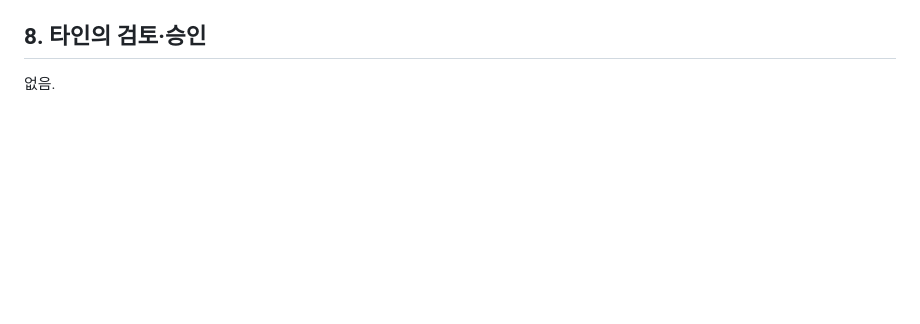
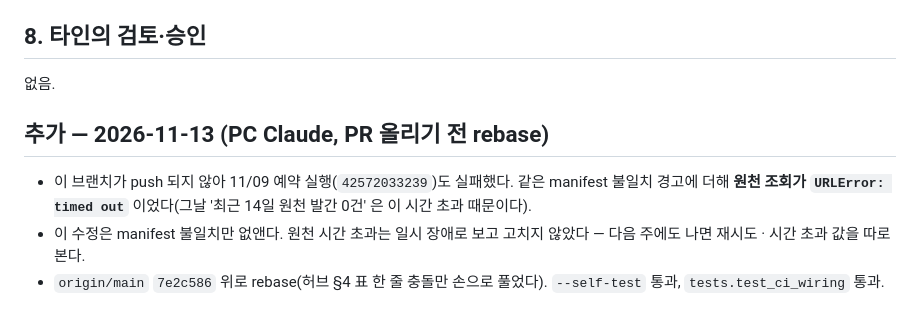
Before and after one commit to Hyeokgi/stock-omakase, a Markdown page: docs/collaboration/2026-11-03_Claude_가동감시_반복실패.md, the part around the change. GitHub-like rendering; blank space fills up the shorter version.

Commit message:
docs: 가동 감시 기록 — 11/09 실패(원천 시간 초과 겹침)와 rebase 추가
Co-Authored-By: Claude Opus 5.5 <noreply@anthropic.com>

```diff
--- a/docs/collaboration/2026-11-03_Claude_가동감시_반복실패.md
+++ b/docs/collaboration/2026-11-03_Claude_가동감시_반복실패.md
@@ -59,3 +59,9 @@ Drive 최신 보관 시각이 10/17 21:05 였고 10/18(일) manifest 가 없다
 ## 8. 타인의 검토·승인
 
 없음.
+
+## 추가 — 2026-11-13 (PC Claude, PR 올리기 전 rebase)
+
+- 이 브랜치가 push 되지 않아 11/09 예약 실행(`42572033239`)도 실패했다. 같은 manifest 불일치 경고에 더해 **원천 조회가 `URLError: timed out`** 이었다(그날 '최근 14일 원천 발간 0건' 은 이 시간 초과 때문이다).
+- 이 수정은 manifest 불일치만 없앤다. 원천 시간 초과는 일시 장애로 보고 고치지 않았다 — 다음 주에도 나면 재시도 · 시간 초과 값을 따로 본다.
+- `origin/main` `7e2c586` 위로 rebase(허브 §4 표 한 줄 충돌만 손으로 풀었다). `--self-test` 통과, `tests.test_ci_wiring` 통과.
```
